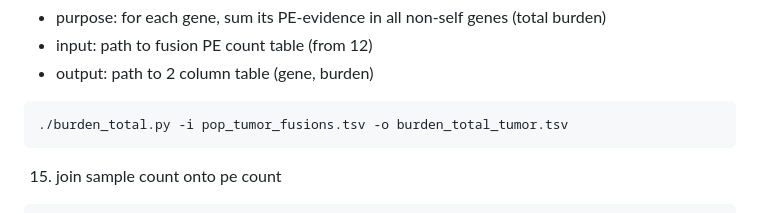
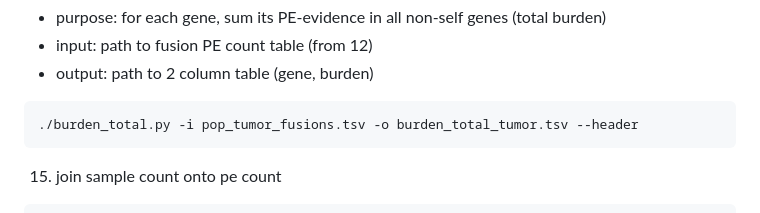
Before and after one commit to jakekrol/genefusion, a Markdown page: docs/README.md, the part around the change. GitHub-like rendering.

````diff
--- a/docs/README.md
+++ b/docs/README.md
@@ -166,7 +166,7 @@ can aggregate with tail -n +2 -q pop_tumor_fusion_sample_counts/* >> pop_tumor_f
 - output: path to 2 column table (gene, burden)
 
 ```
-./burden_total.py -i pop_tumor_fusions.tsv -o burden_total_tumor.tsv
+./burden_total.py -i pop_tumor_fusions.tsv -o burden_total_tumor.tsv --header
 ```
 
 15. join sample count onto pe count
````
